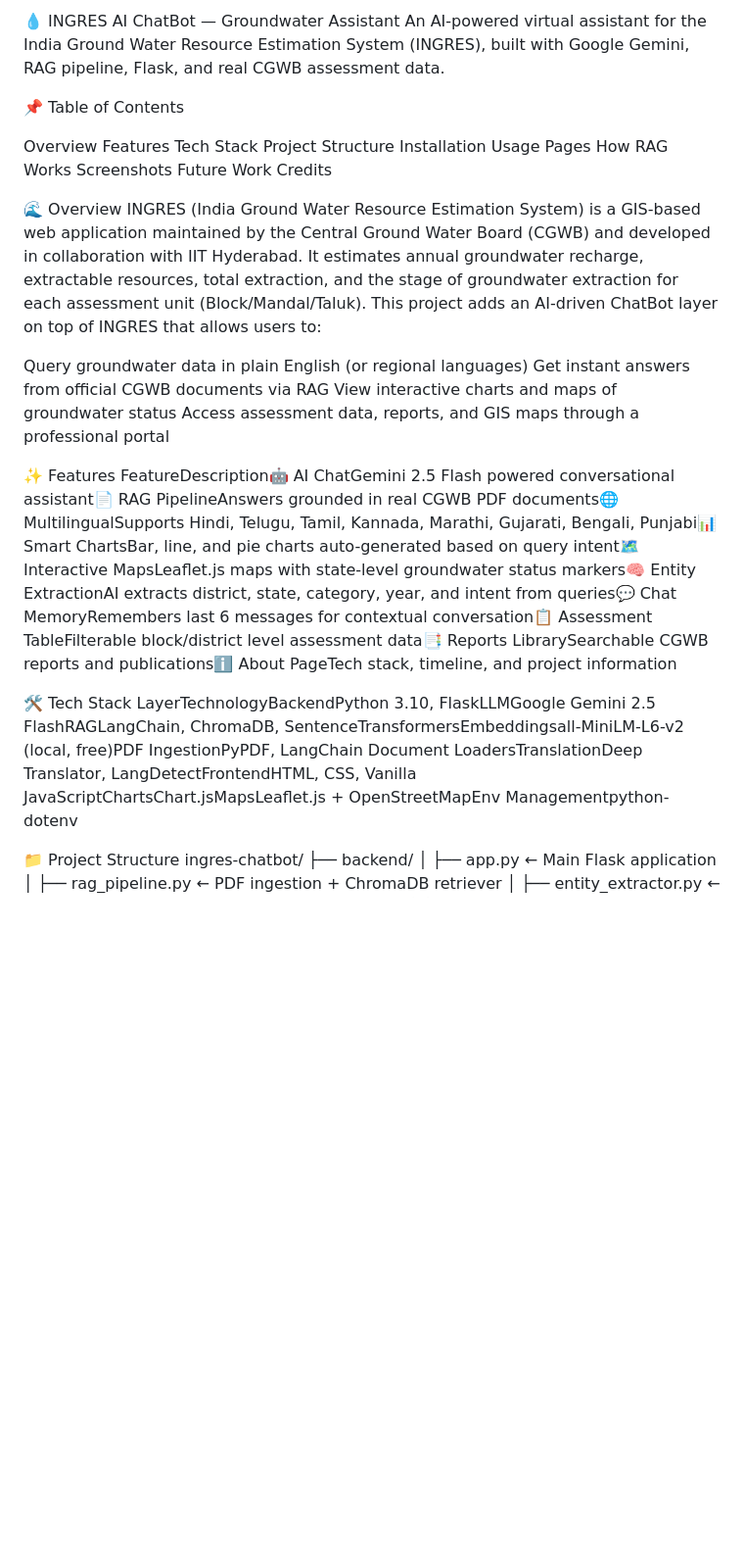
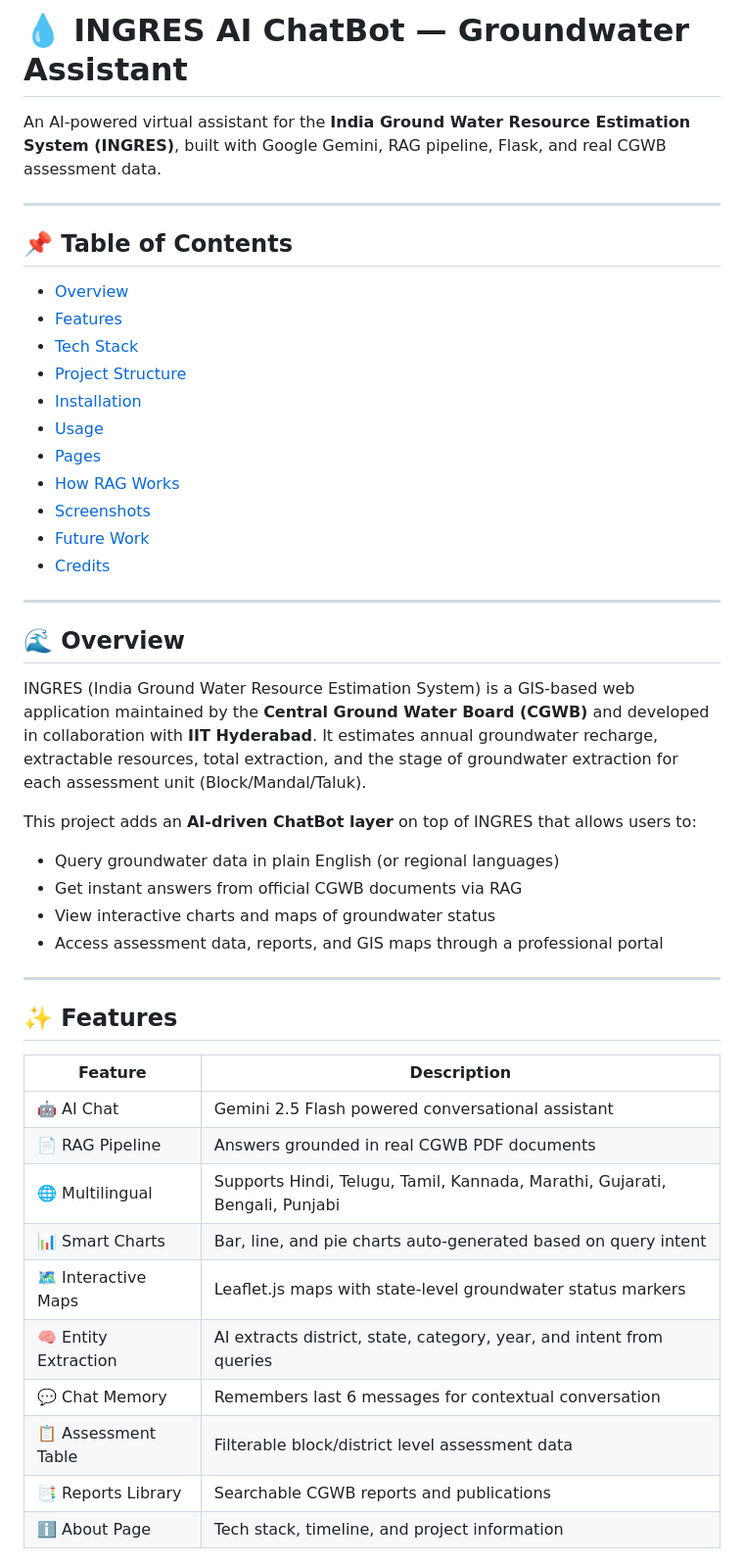
Before and after one commit to Achalnawal2745/ingres-chatbot, a Markdown page: README.md, the part around one of its changes. Shown at 98% size. Rendered like a GitHub page; blank space fills up the shorter version.

```diff
--- a/README.md
+++ b/README.md
@@ -1,35 +1,49 @@
-💧 INGRES AI ChatBot — Groundwater Assistant
-An AI-powered virtual assistant for the India Ground Water Resource Estimation System (INGRES), built with Google Gemini, RAG pipeline, Flask, and real CGWB assessment data.
+# 💧 INGRES AI ChatBot — Groundwater Assistant
 
-📌 Table of Contents
+An AI-powered virtual assistant for the **India Ground Water Resource Estimation System (INGRES)**, built with Google Gemini, RAG pipeline, Flask, and real CGWB assessment data.
 
-Overview
-Features
-Tech Stack
-Project Structure
-Installation
-Usage
-Pages
-How RAG Works
-Screenshots
-Future Work
-Credits
+---
 
+## 📌 Table of Contents
 
-🌊 Overview
-INGRES (India Ground Water Resource Estimation System) is a GIS-based web application maintained by the Central Ground Water Board (CGWB) and developed in collaboration with IIT Hyderabad. It estimates annual groundwater recharge, extractable resources, total extraction, and the stage of groundwater extraction for each assessment unit (Block/Mandal/Taluk).
-This project adds an AI-driven ChatBot layer on top of INGRES that allows users to:
+- [Overview](#overview)
+- [Features](#features)
+- [Tech Stack](#tech-stack)
+- [Project Structure](#project-structure)
+- [Installation](#installation)
+- [Usage](#usage)
+- [Pages](#pages)
+- [How RAG Works](#how-rag-works)
+- [Screenshots](#screenshots)
+- [Future Work](#future-work)
+- [Credits](#credits)
 
-Query groundwater data in plain English (or regional languages)
-Get instant answers from official CGWB documents via RAG
-View interactive charts and maps of groundwater status
-Access assessment data, reports, and GIS maps through a professional portal
+---
 
+## 🌊 Overview
 
-✨ Features
-FeatureDescription🤖 AI ChatGemini 2.5 Flash powered conversational assistant📄 RAG PipelineAnswers grounded in real CGWB PDF documents🌐 MultilingualSupports Hindi, Telugu, Tamil, Kannada, Marathi, Gujarati, Bengali, Punjabi📊 Smart ChartsBar, line, and pie charts auto-generated based on query intent🗺️ Interactive MapsLeaflet.js maps with state-level groundwater status markers🧠 Entity ExtractionAI extracts district, state, category, year, and intent from queries💬 Chat MemoryRemembers last 6 messages for contextual conversation📋 Assessment TableFilterable block/district level assessment data📑 Reports LibrarySearchable CGWB reports and publicationsℹ️ About PageTech stack, timeline, and project information
+INGRES (India Ground Water Resource Estimation System) is a GIS-based web application maintained by the **Central Ground Water Board (CGWB)** and developed in collaboration with **IIT Hyderabad**. It estimates annual groundwater recharge, extractable resources, total extraction, and the stage of groundwater extraction for each assessment unit (Block/Mandal/Taluk).
 
-🛠️ Tech Stack
-LayerTechnologyBackendPython 3.10, FlaskLLMGoogle Gemini 2.5 FlashRAGLangChain, ChromaDB, SentenceTransformersEmbeddingsall-MiniLM-L6-v2 (local, free)PDF IngestionPyPDF, LangChain Document LoadersTranslationDeep Translator, LangDetectFrontendHTML, CSS, Vanilla JavaScriptChartsChart.jsMapsLeaflet.js + OpenStreetMapEnv Managementpython-dotenv
+This project adds an **AI-driven ChatBot layer** on top of INGRES that allows users to:
+- Query groundwater data in plain English (or regional languages)
+- Get instant answers from official CGWB documents via RAG
+- View interactive charts and maps of groundwater status
+- Access assessment data, reports, and GIS maps through a professional portal
 
-📁 Project Structure
+---
+
+## ✨ Features
+
+| Feature | Description |
+|---|---|
+| 🤖 AI Chat | Gemini 2.5 Flash powered conversational assistant |
+| 📄 RAG Pipeline | Answers grounded in real CGWB PDF documents |
+| 🌐 Multilingual | Supports Hindi, Telugu, Tamil, Kannada, Marathi, Gujarati, Bengali, Punjabi |
+| 📊 Smart Charts | Bar, line, and pie charts auto-generated based on query intent |
+| 🗺️ Interactive Maps | Leaflet.js maps with state-level groundwater status markers |
+| 🧠 Entity Extraction | AI extracts district, state, category, year, and intent from queries |
+| 💬 Chat Memory | Remembers last 6 messages for contextual conversation |
+| 📋 Assessment Table | Filterable block/district level assessment data |
+| 📑 Reports Library | Searchable CGWB reports and publications |
+| ℹ️ About Page | Tech stack, timeline, and project information |
+
```
Also changed, not shown: other parts of README.md (+153 -45 lines).
